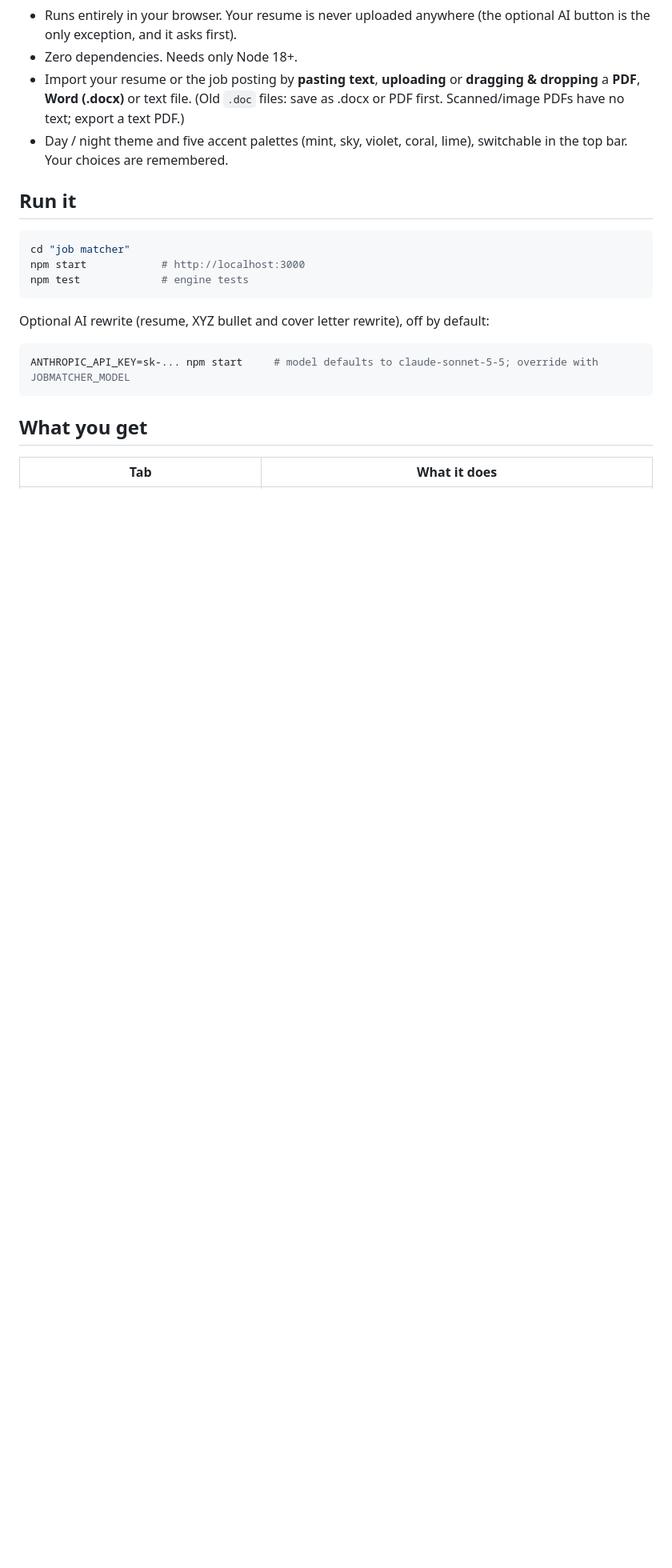
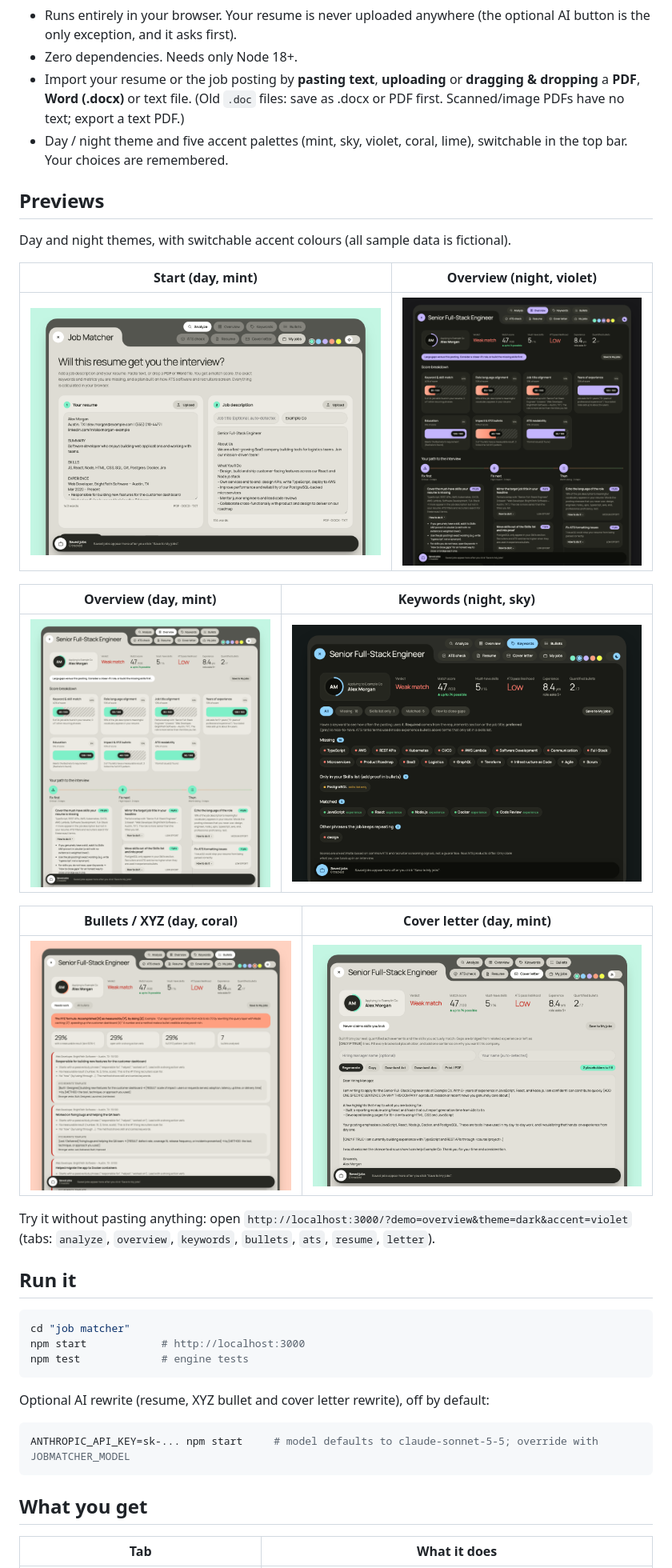
Before and after one commit to tawuku/Job-Matcher, a Markdown page: README.md, the part around the change. Shown at 80% size. GitHub-like rendering; pictures changed too: docs/previews/bullets-day.png (added), docs/previews/cover-letter-day.png (added), docs/previews/input-day.png (added); blank space fills up the shorter version.

Commit message:
Add preview screenshots, ?demo= URL option, layout polish (nav, score markers, timeline labels)
Co-Authored-By: Claude Sonnet 5.5 <noreply@anthropic.com>

```diff
--- a/README.md
+++ b/README.md
@@ -6,6 +6,24 @@ Upload a job description and your resume. Job Matcher tells you **how well you f
 - Zero dependencies. Needs only Node 18+.
 - Import your resume or the job posting by **pasting text**, **uploading** or **dragging & dropping** a **PDF**, **Word (.docx)** or text file. (Old `.doc` files: save as .docx or PDF first. Scanned/image PDFs have no text; export a text PDF.)
 - Day / night theme and five accent palettes (mint, sky, violet, coral, lime), switchable in the top bar. Your choices are remembered.
+
+## Previews
+
+Day and night themes, with switchable accent colours (all sample data is fictional).
+
+| Start (day, mint) | Overview (night, violet) |
+|---|---|
+| ![Start screen](docs/previews/input-day.png) | ![Overview, night](docs/previews/overview-night.png) |
+
+| Overview (day, mint) | Keywords (night, sky) |
+|---|---|
+| ![Overview, day](docs/previews/overview-day.png) | ![Keywords](docs/previews/keywords-night.png) |
+
+| Bullets / XYZ (day, coral) | Cover letter (day, mint) |
+|---|---|
+| ![Bullets](docs/previews/bullets-day.png) | ![Cover letter](docs/previews/cover-letter-day.png) |
+
+Try it without pasting anything: open `http://localhost:3000/?demo=overview&theme=dark&accent=violet` (tabs: `analyze`, `overview`, `keywords`, `bullets`, `ats`, `resume`, `letter`).
 
 ## Run it
 
```
Also changed, not shown: 3 other files.
